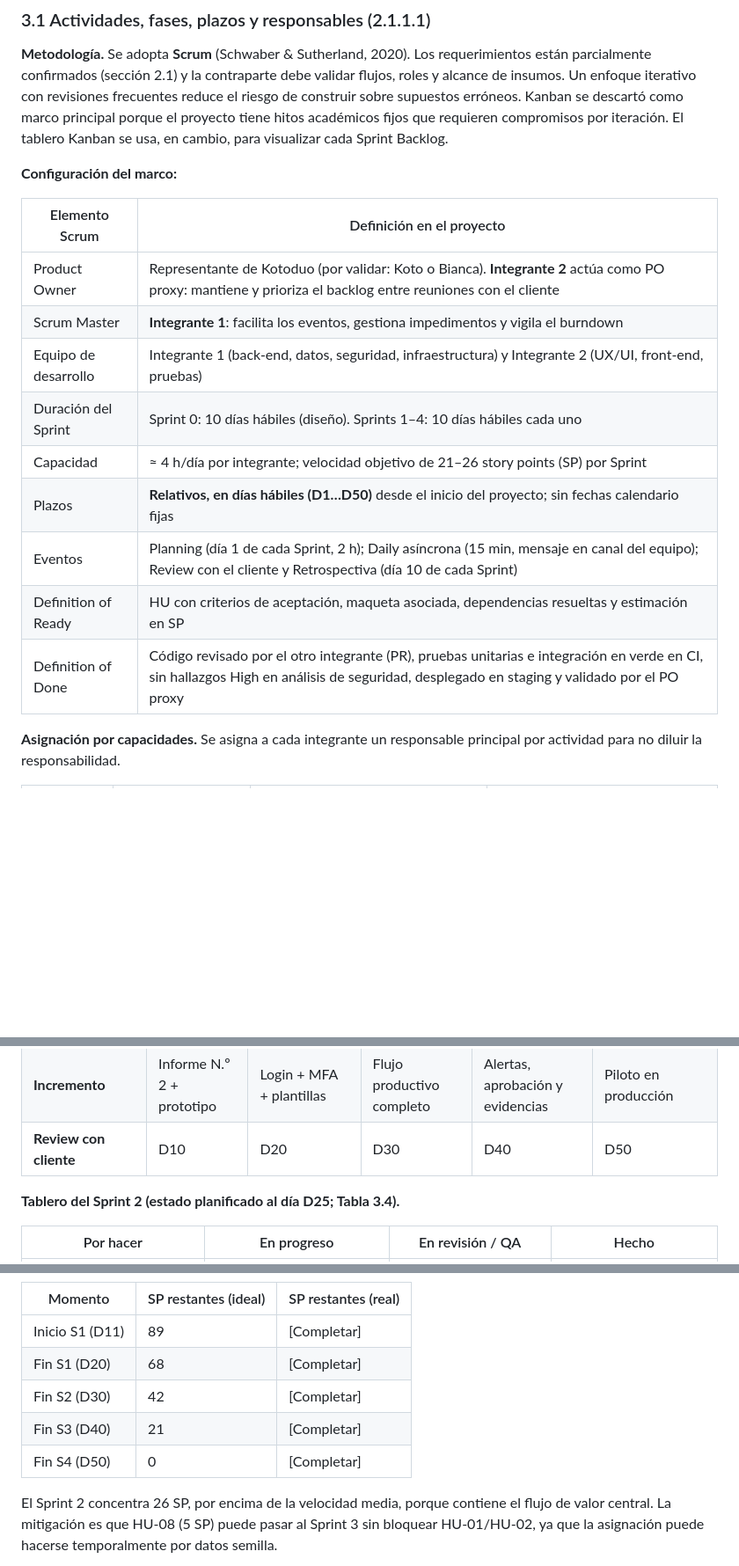
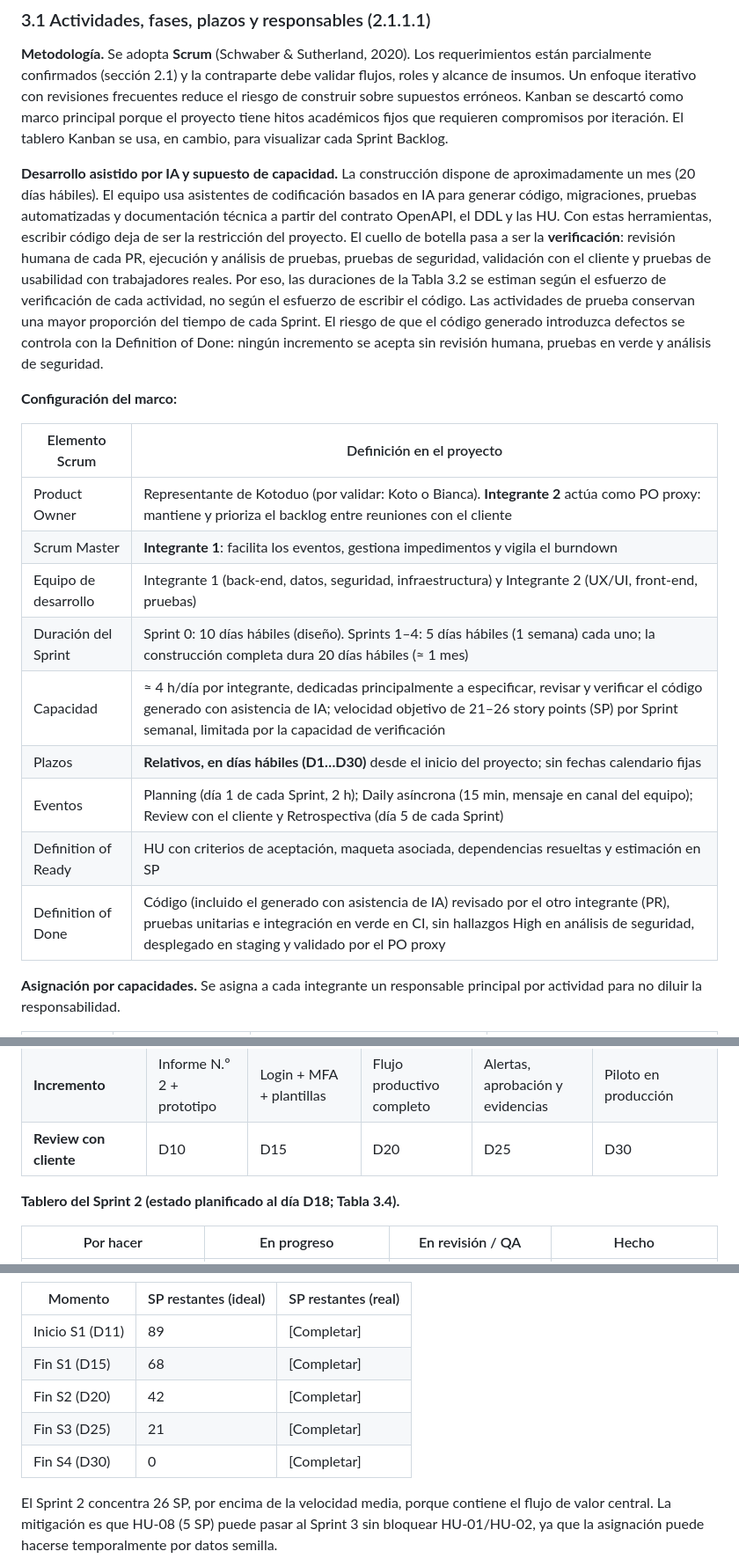
Before and after one commit to CarlosM01/Informe2ProyectoIntegrado, a Markdown page: Informe2_Kotoduo_SGP.md, 3 parts joined by grey strips. Shown at 88% size. Drawn GitHub-style; blank space fills up the shorter version.

```diff
--- a/Informe2_Kotoduo_SGP.md
+++ b/Informe2_Kotoduo_SGP.md
@@ -151,6 +151,8 @@ La tabla consolida los requerimientos priorizados en la Unidad 1. La columna "Or
 
 **Metodología.** Se adopta **Scrum** (Schwaber & Sutherland, 2020). Los requerimientos están parcialmente confirmados (sección 2.1) y la contraparte debe validar flujos, roles y alcance de insumos. Un enfoque iterativo con revisiones frecuentes reduce el riesgo de construir sobre supuestos erróneos. Kanban se descartó como marco principal porque el proyecto tiene hitos académicos fijos que requieren compromisos por iteración. El tablero Kanban se usa, en cambio, para visualizar cada Sprint Backlog.
 
+**Desarrollo asistido por IA y supuesto de capacidad.** La construcción dispone de aproximadamente un mes (20 días hábiles). El equipo usa asistentes de codificación basados en IA para generar código, migraciones, pruebas automatizadas y documentación técnica a partir del contrato OpenAPI, el DDL y las HU. Con estas herramientas, escribir código deja de ser la restricción del proyecto. El cuello de botella pasa a ser la **verificación**: revisión humana de cada PR, ejecución y análisis de pruebas, pruebas de seguridad, validación con el cliente y pruebas de usabilidad con trabajadores reales. Por eso, las duraciones de la Tabla 3.2 se estiman según el esfuerzo de verificación de cada actividad, no según el esfuerzo de escribir el código. Las actividades de prueba conservan una mayor proporción del tiempo de cada Sprint. El riesgo de que el código generado introduzca defectos se controla con la Definition of Done: ningún incremento se acepta sin revisión humana, pruebas en verde y análisis de seguridad.
+
 **Configuración del marco:**
 
 | Elemento Scrum | Definición en el proyecto |
@@ -158,12 +160,12 @@ La tabla consolida los requerimientos priorizados en la Unidad 1. La columna "Or
 | Product Owner | Representante de Kotoduo (por validar: Koto o Bianca). **Integrante 2** actúa como PO proxy: mantiene y prioriza el backlog entre reuniones con el cliente |
 | Scrum Master | **Integrante 1**: facilita los eventos, gestiona impedimentos y vigila el burndown |
 | Equipo de desarrollo | Integrante 1 (back-end, datos, seguridad, infraestructura) y Integrante 2 (UX/UI, front-end, pruebas) |
-| Duración del Sprint | Sprint 0: 10 días hábiles (diseño). Sprints 1–4: 10 días hábiles cada uno |
-| Capacidad | ≈ 4 h/día por integrante; velocidad objetivo de 21–26 story points (SP) por Sprint |
-| Plazos | **Relativos, en días hábiles (D1…D50)** desde el inicio del proyecto; sin fechas calendario fijas |
-| Eventos | Planning (día 1 de cada Sprint, 2 h); Daily asíncrona (15 min, mensaje en canal del equipo); Review con el cliente y Retrospectiva (día 10 de cada Sprint) |
+| Duración del Sprint | Sprint 0: 10 días hábiles (diseño). Sprints 1–4: 5 días hábiles (1 semana) cada uno; la construcción completa dura 20 días hábiles (≈ 1 mes) |
+| Capacidad | ≈ 4 h/día por integrante, dedicadas principalmente a especificar, revisar y verificar el código generado con asistencia de IA; velocidad objetivo de 21–26 story points (SP) por Sprint semanal, limitada por la capacidad de verificación |
+| Plazos | **Relativos, en días hábiles (D1…D30)** desde el inicio del proyecto; sin fechas calendario fijas |
+| Eventos | Planning (día 1 de cada Sprint, 2 h); Daily asíncrona (15 min, mensaje en canal del equipo); Review con el cliente y Retrospectiva (día 5 de cada Sprint) |
 | Definition of Ready | HU con criterios de aceptación, maqueta asociada, dependencias resueltas y estimación en SP |
-| Definition of Done | Código revisado por el otro integrante (PR), pruebas unitarias e integración en verde en CI, sin hallazgos High en análisis de seguridad, desplegado en staging y validado por el PO proxy |
+| Definition of Done | Código (incluido el generado con asistencia de IA) revisado por el otro integrante (PR), pruebas unitarias e integración en verde en CI, sin hallazgos High en análisis de seguridad, desplegado en staging y validado por el PO proxy |
 
 **Asignación por capacidades.** Se asigna a cada integrante un responsable principal por actividad para no diluir la responsabilidad.
 
@@ -239,9 +241,9 @@ Los días D20, D30 y D40 se reservan para Sprint Review y Retrospectiva por la m
 | **Ítems** | A00–A09 | TE-01, HU-11, HU-07 | HU-05, HU-08, HU-01, HU-02 | HU-09, HU-03, HU-06, HU-04 | HU-10, HU-12, TE-02 |
 | **SP comprometidos** | — | 21 | 26 | 21 | 21 |
 | **Incremento** | Informe N.º 2 + prototipo | Login + MFA + plantillas | Flujo productivo completo | Alertas, aprobación y evidencias | Piloto en producción |
-| **Review con cliente** | D10 | D20 | D30 | D40 | D50 |
-
-**Tablero del Sprint 2 (estado planificado al día D25; Tabla 3.4).**
+| **Review con cliente** | D10 | D15 | D20 | D25 | D30 |
+
+**Tablero del Sprint 2 (estado planificado al día D18; Tabla 3.4).**
 
 | Por hacer | En progreso | En revisión / QA | Hecho |
 |---|---|---|---|
@@ -253,10 +255,10 @@ Los días D20, D30 y D40 se reservan para Sprint Review y Retrospectiva por la m
 | Momento | SP restantes (ideal) | SP restantes (real) |
 |---|---|---|
 | Inicio S1 (D11) | 89 | [Completar] |
-| Fin S1 (D20) | 68 | [Completar] |
-| Fin S2 (D30) | 42 | [Completar] |
-| Fin S3 (D40) | 21 | [Completar] |
-| Fin S4 (D50) | 0 | [Completar] |
+| Fin S1 (D15) | 68 | [Completar] |
+| Fin S2 (D20) | 42 | [Completar] |
+| Fin S3 (D25) | 21 | [Completar] |
+| Fin S4 (D30) | 0 | [Completar] |
 
 El Sprint 2 concentra 26 SP, por encima de la velocidad media, porque contiene el flujo de valor central. La mitigación es que HU-08 (5 SP) puede pasar al Sprint 3 sin bloquear HU-01/HU-02, ya que la asignación puede hacerse temporalmente por datos semilla.
 
```
Also changed, not shown: other parts of Informe2_Kotoduo_SGP.md (+29 -29 lines).
